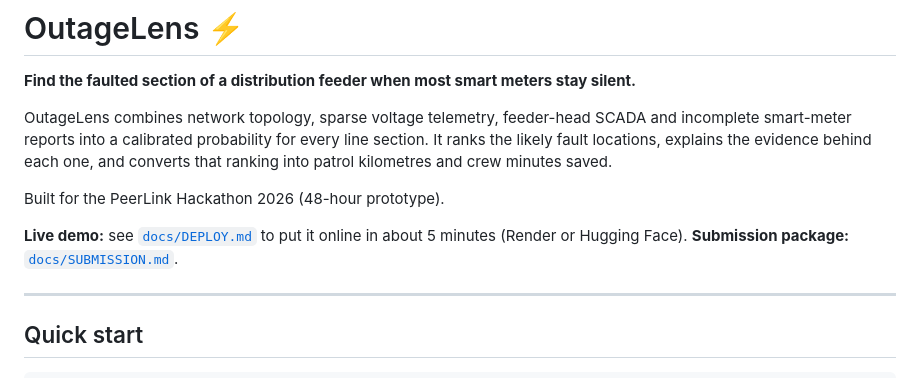
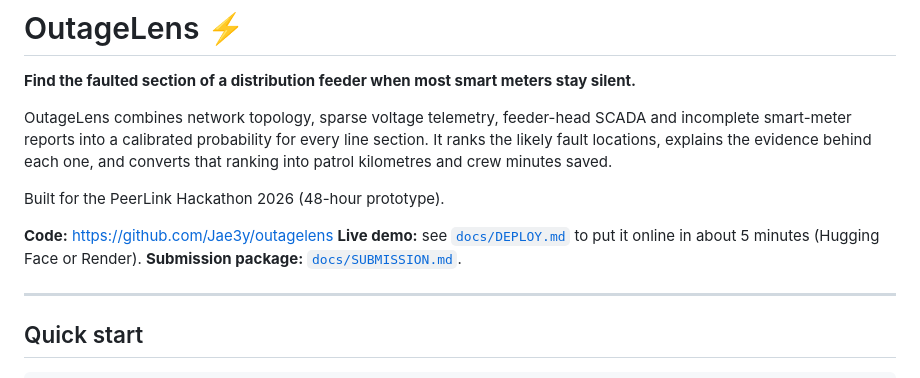
Before and after one commit to Jae3y/outagelens, a Markdown page: README.md, the part around the change. Rendered like a GitHub page.

Commit message:
Docs: link the public repository
Co-Authored-By: Claude Opus 5.5 <noreply@anthropic.com>

```diff
--- a/README.md
+++ b/README.md
@@ -8,7 +8,8 @@ the evidence behind each one, and converts that ranking into patrol kilometres a
 
 Built for the PeerLink Hackathon 2026 (48-hour prototype).
 
-**Live demo:** see [`docs/DEPLOY.md`](docs/DEPLOY.md) to put it online in about 5 minutes (Render or Hugging Face).
+**Code:** https://github.com/Jae3y/outagelens
+**Live demo:** see [`docs/DEPLOY.md`](docs/DEPLOY.md) to put it online in about 5 minutes (Hugging Face or Render).
 **Submission package:** [`docs/SUBMISSION.md`](docs/SUBMISSION.md).
 
 ---
```
Also changed, not shown: docs/SUBMISSION.md (+1 -1 lines).
